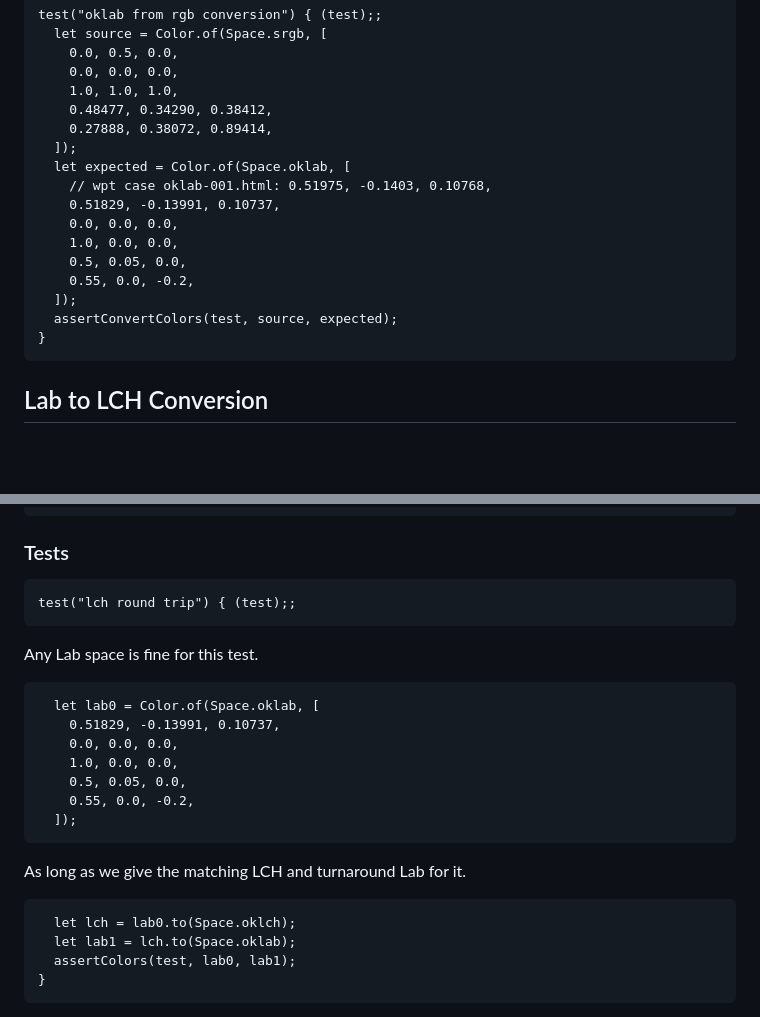
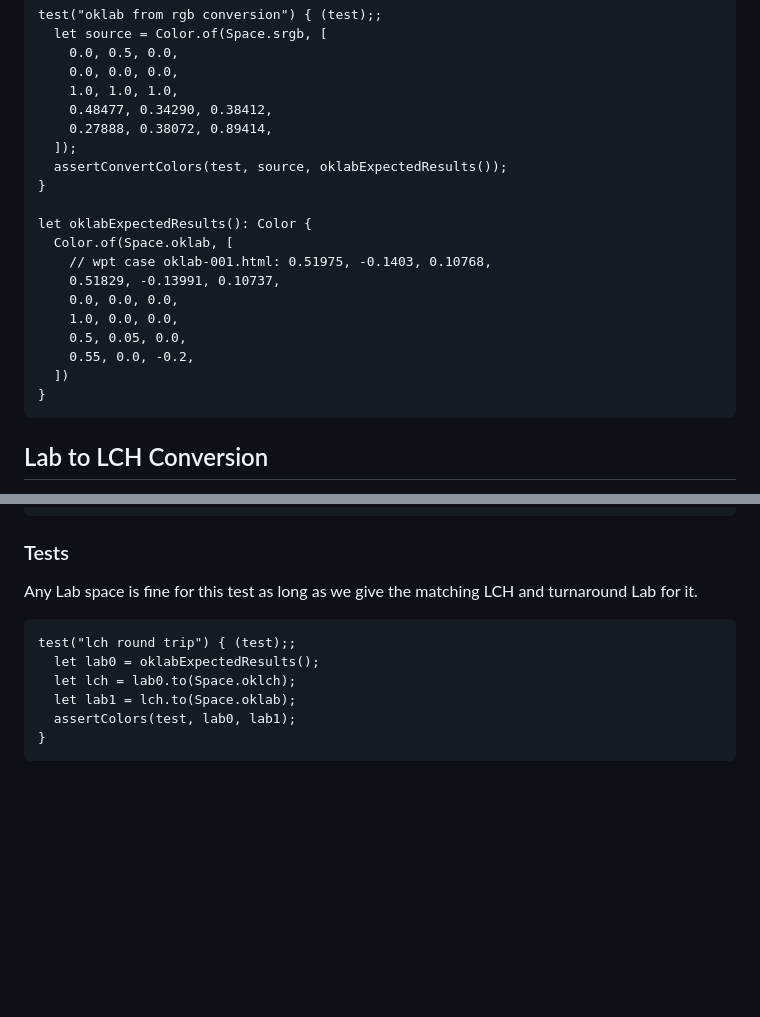
Before and after one commit to temperlang/prismora, a Markdown page: src/oklab.temper.md, 2 parts joined by grey strips. GitHub-like rendering; blank space fills up the shorter version.

Commit message:
Extract common data to function
Signed-off-by: Tom <tom@temper.systems>

```diff
--- a/src/oklab.temper.md
+++ b/src/oklab.temper.md
@@ -76,15 +76,18 @@ Color conversion test cases come from [web-platform-tests][CssColorTests].
         0.48477, 0.34290, 0.38412,
         0.27888, 0.38072, 0.89414,
       ]);
-      let expected = Color.of(Space.oklab, [
+      assertConvertColors(test, source, oklabExpectedResults());
+    }
+
+    let oklabExpectedResults(): Color {
+      Color.of(Space.oklab, [
         // wpt case oklab-001.html: 0.51975, -0.1403, 0.10768,
         0.51829, -0.13991, 0.10737,
         0.0, 0.0, 0.0,
         1.0, 0.0, 0.0,
         0.5, 0.05, 0.0,
         0.55, 0.0, -0.2,
-      ]);
-      assertConvertColors(test, source, expected);
+      ])
     }
 
 ## Lab to LCH Conversion
@@ -120,20 +123,11 @@ Does this work for any Lab to LCH, whether Ok or otherwise?
 
 ### Tests
 
+Any Lab space is fine for this test as long as we give the matching LCH and
+turnaround Lab for it.
+
     test("lch round trip") { (test);;
-
-Any Lab space is fine for this test.
-
-      let lab0 = Color.of(Space.oklab, [
-        0.51829, -0.13991, 0.10737,
-        0.0, 0.0, 0.0,
-        1.0, 0.0, 0.0,
-        0.5, 0.05, 0.0,
-        0.55, 0.0, -0.2,
-      ]);
-
-As long as we give the matching LCH and turnaround Lab for it.
-
+      let lab0 = oklabExpectedResults();
       let lch = lab0.to(Space.oklch);
       let lab1 = lch.to(Space.oklab);
       assertColors(test, lab0, lab1);
```
